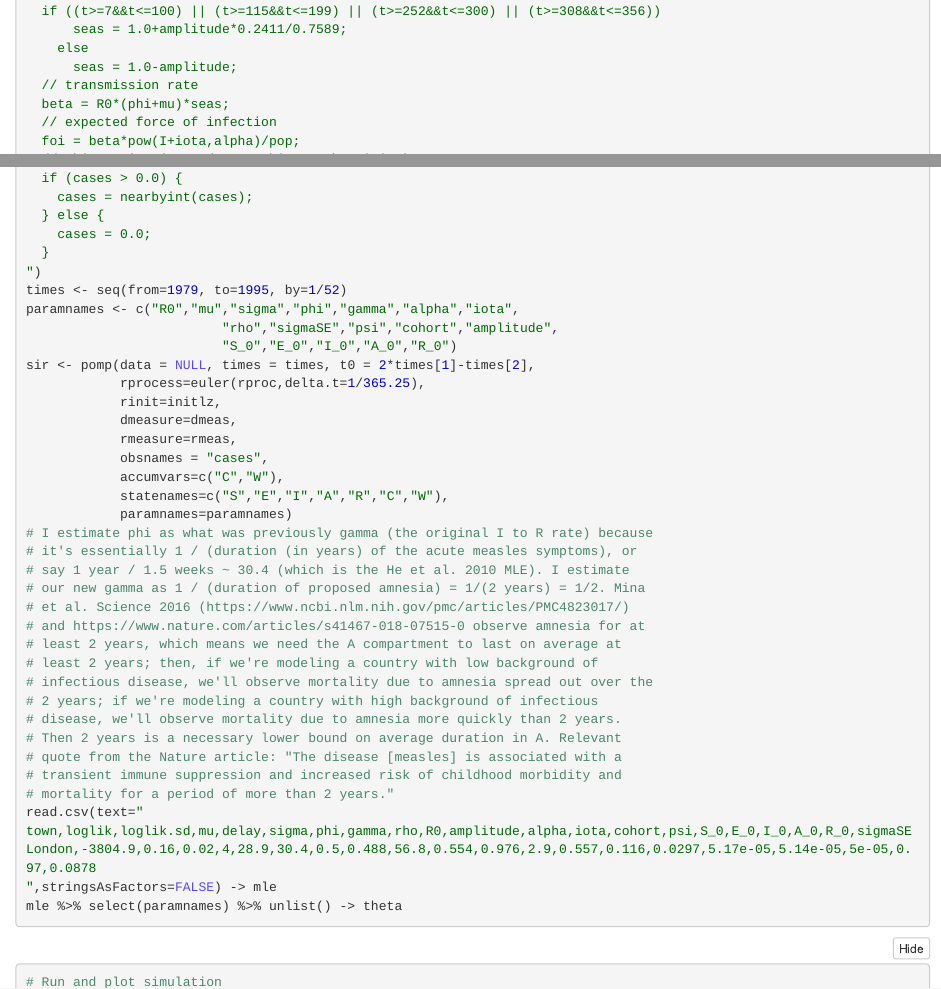
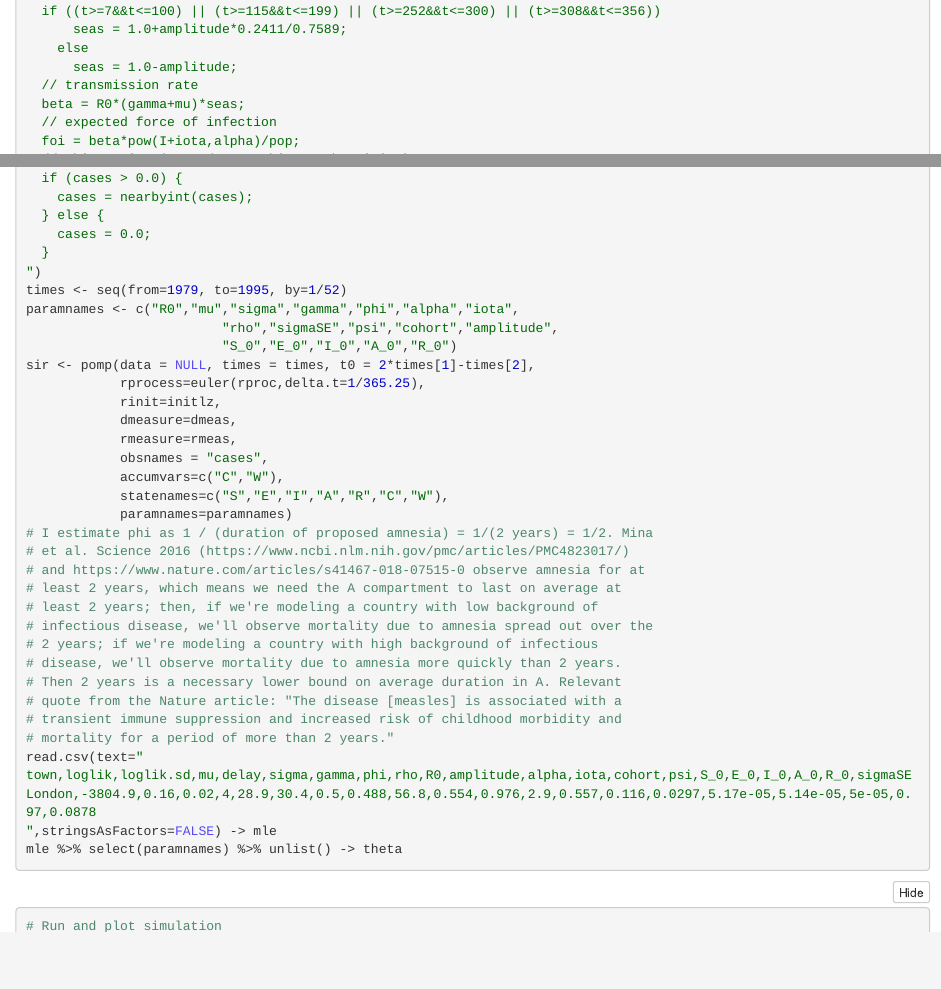
Before and after one commit to abliu/measles, an R Markdown document (scratch.Rmd): the page in a window 1100 px wide, from 1000 px down, and a second part further down, joined at a grey line. The pictures show the output file scratch.nb.html that the author committed with the source, opened offline.

Commit message:
fix: refactor gamma and phi so gamma holds original defn of rate out of I

```diff
--- a/scratch.Rmd
+++ b/scratch.Rmd
@@ -60,7 +60,7 @@ rproc <- Csnippet(stringr::str_interp("
       seas = 1.0-amplitude;
 
   // transmission rate
-  beta = R0*(phi+mu)*seas;
+  beta = R0*(gamma+mu)*seas;
   // expected force of infection
   foi = beta*pow(I+iota,alpha)/pop;
   // white noise (extrademographic stochasticity)
@@ -125,7 +125,7 @@ rmeas <- Csnippet("
   }
 ")
 times <- seq(from=1979, to=1995, by=1/52)
-paramnames <- c("R0","mu","sigma","phi","gamma","alpha","iota",
+paramnames <- c("R0","mu","sigma","gamma","phi","alpha","iota",
                          "rho","sigmaSE","psi","cohort","amplitude",
                          "S_0","E_0","I_0","A_0","R_0")
 sir <- pomp(data = NULL, times = times, t0 = 2*times[1]-times[2],
@@ -137,10 +137,7 @@ sir <- pomp(data = NULL, times = times, t0 = 2*times[1]-times[2],
             accumvars=c("C","W"),
             statenames=c("S","E","I","A","R","C","W"),
             paramnames=paramnames)
-# I estimate phi as what was previously gamma (the original I to R rate) because
-# it's essentially 1 / (duration (in years) of the acute measles symptoms), or
-# say 1 year / 1.5 weeks ~ 30.4 (which is the He et al. 2010 MLE). I estimate
-# our new gamma as 1 / (duration of proposed amnesia) = 1/(2 years) = 1/2. Mina
+# I estimate phi as 1 / (duration of proposed amnesia) = 1/(2 years) = 1/2. Mina
 # et al. Science 2016 (https://www.ncbi.nlm.nih.gov/pmc/articles/PMC4823017/)
 # and https://www.nature.com/articles/s41467-018-07515-0 observe amnesia for at
 # least 2 years, which means we need the A compartment to last on average at
@@ -153,7 +150,7 @@ sir <- pomp(data = NULL, times = times, t0 = 2*times[1]-times[2],
 # transient immune suppression and increased risk of childhood morbidity and
 # mortality for a period of more than 2 years."
 read.csv(text="
-town,loglik,loglik.sd,mu,delay,sigma,phi,gamma,rho,R0,amplitude,alpha,iota,cohort,psi,S_0,E_0,I_0,A_0,R_0,sigmaSE
+town,loglik,loglik.sd,mu,delay,sigma,gamma,phi,rho,R0,amplitude,alpha,iota,cohort,psi,S_0,E_0,I_0,A_0,R_0,sigmaSE
 London,-3804.9,0.16,0.02,4,28.9,30.4,0.5,0.488,56.8,0.554,0.976,2.9,0.557,0.116,0.0297,5.17e-05,5.14e-05,5e-05,0.97,0.0878
 ",stringsAsFactors=FALSE) -> mle
 mle %>% select(paramnames) %>% unlist() -> theta
```
Also changed, not shown: scratch.nb.html, scratch.Rmd (4 more changed lines).
